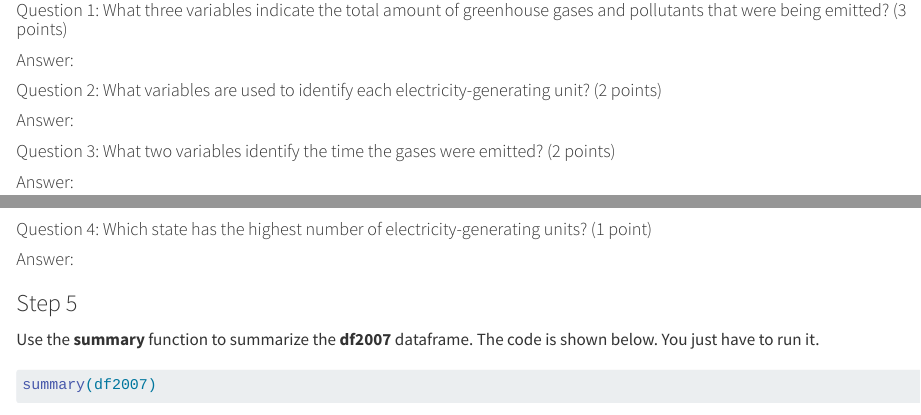
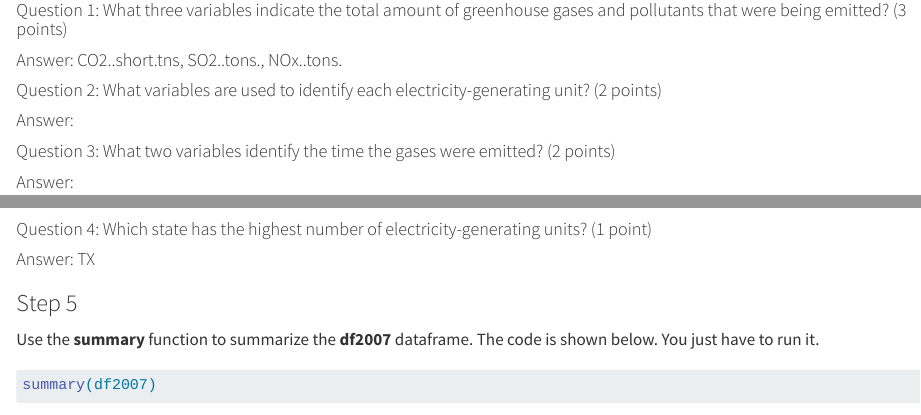
Before and after one commit to umdfiresa2023/spring-asn-6-1-student-thanicha, a Quarto document (spring-asn-6-1.qmd): the page in a window 1100 px wide, from 1010 px down, and a second part further down, joined at a grey line. Rendered offline with R 4.5, knitr and Pandoc in place of Quarto, with nearby package versions; some code elsewhere in the file could not run offline.

Commit message:
completed first part of asn

```diff
--- a/spring-asn-6-1.qmd
+++ b/spring-asn-6-1.qmd
@@ -35,7 +35,7 @@ names(df2007)
 
 #### Question 1: What three variables indicate the total amount of greenhouse gases and pollutants that were being emitted? (3 points)
 
-#### Answer:
+#### Answer: CO2..short.tns, SO2..tons., NOx..tons.
 
 #### Question 2: What variables are used to identify each electricity-generating unit? (2 points)
 
@@ -55,7 +55,7 @@ table(df2007$State)
 
 #### Question 4: Which state has the highest number of electricity-generating units? (1 point)
 
-#### Answer:
+#### Answer: TX
 
 ### Step 5
 
```
